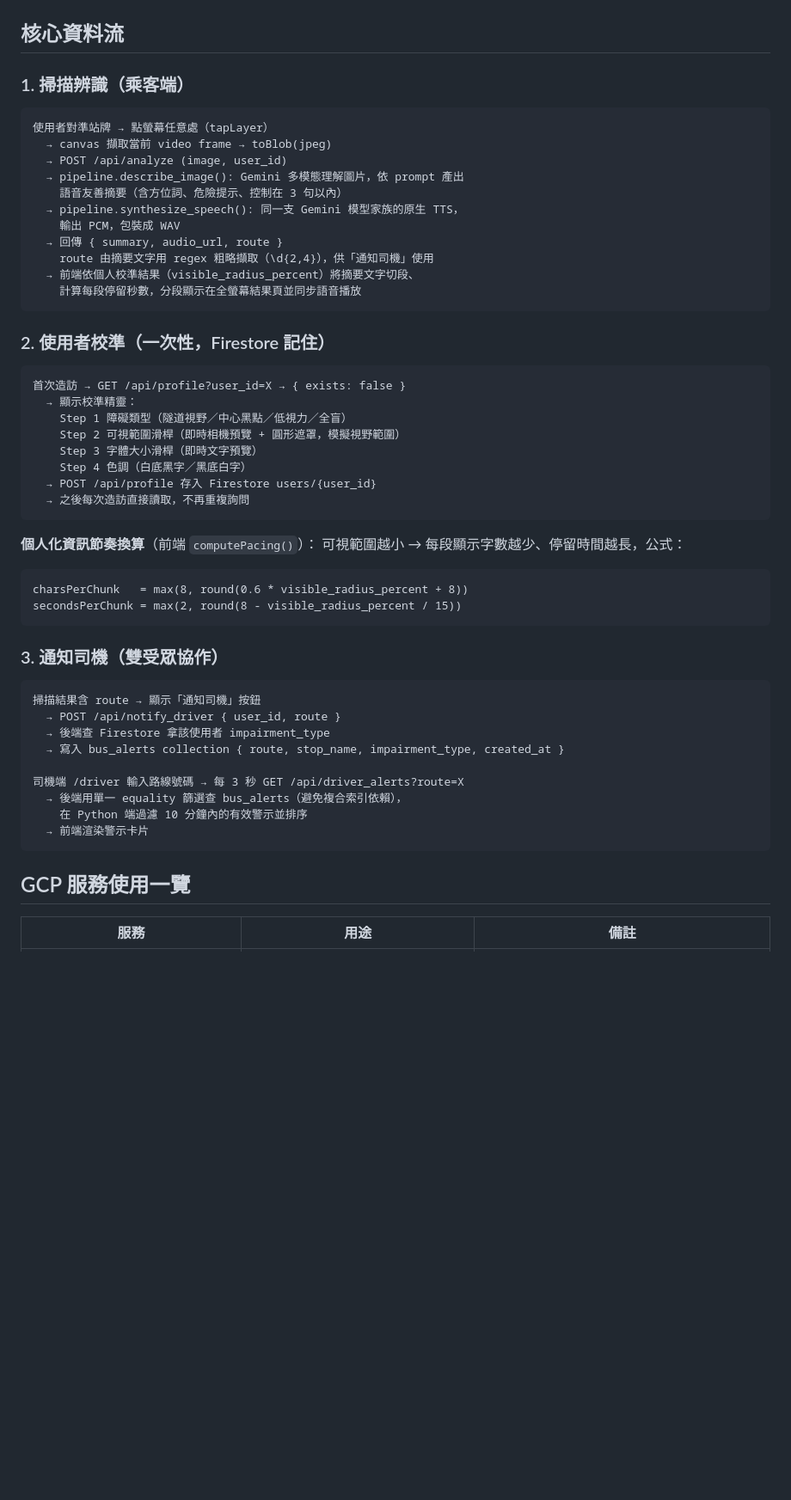
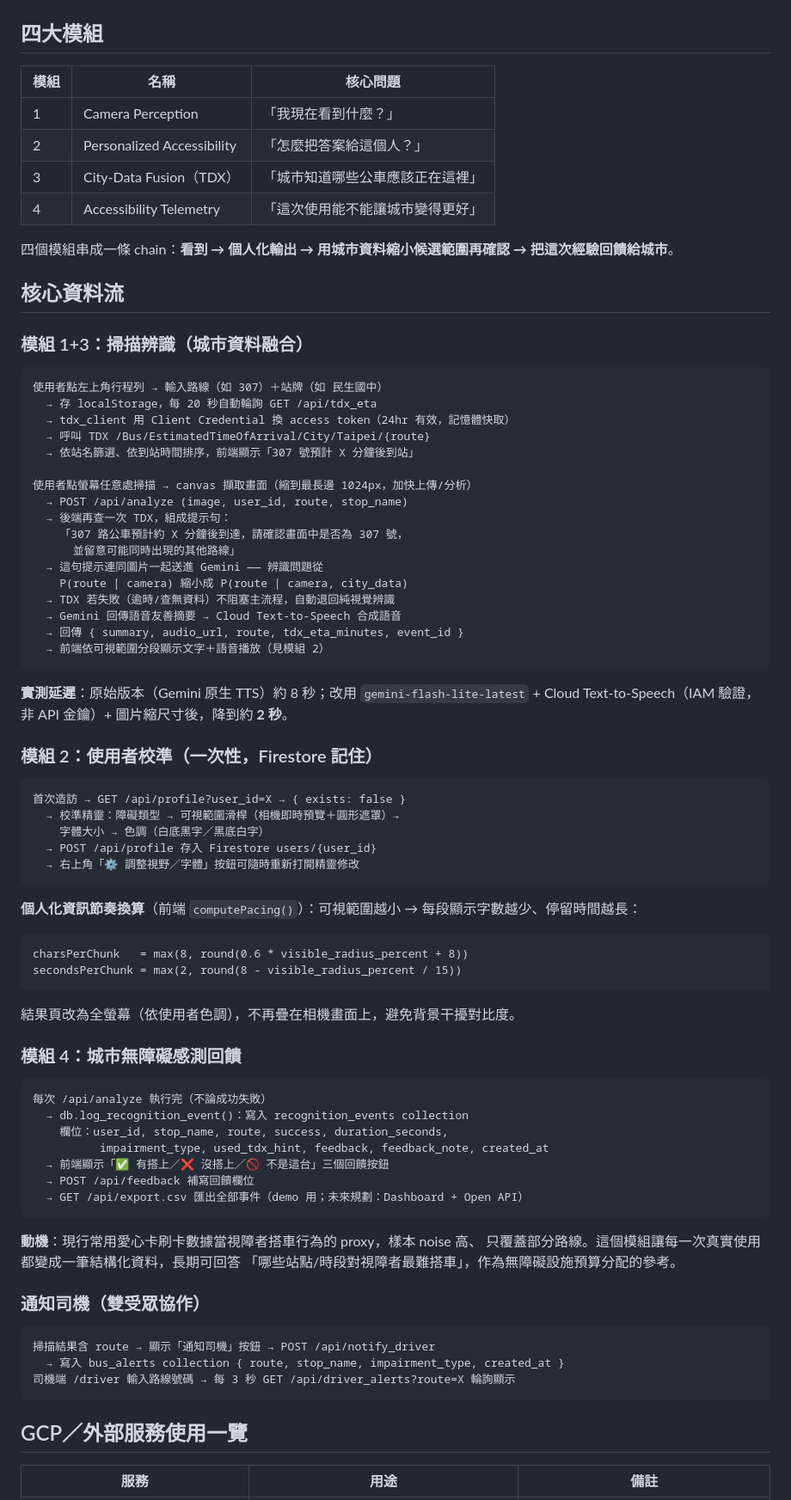
Before and after one commit to him6794/devjam, a Markdown page: ARCHITECTURE.md, the part around one of its changes. Shown at 86% size. Drawn GitHub-style; blank space fills up the shorter version.

Commit message:
Update architecture doc with Module 3 (TDX) and Module 4 (telemetry)

````diff
--- a/ARCHITECTURE.md
+++ b/ARCHITECTURE.md
@@ -43,59 +59,87 @@ flowchart TB
 ```
+
+## 四大模組
+
+| 模組 | 名稱 | 核心問題 |
+|---|---|---|
+| 1 | Camera Perception | 「我現在看到什麼？」 |
+| 2 | Personalized Accessibility | 「怎麼把答案給這個人？」 |
+| 3 | City-Data Fusion（TDX） | 「城市知道哪些公車應該正在這裡」 |
+| 4 | Accessibility Telemetry | 「這次使用能不能讓城市變得更好」 |
+
+四個模組串成一條 chain：**看到 → 個人化輸出 → 用城市資料縮小候選範圍再確認 → 把這次經驗回饋給城市**。
 
 ## 核心資料流
 
-### 1. 掃描辨識（乘客端）
+### 模組 1+3：掃描辨識（城市資料融合）
 
 ```
-使用者對準站牌 → 點螢幕任意處（tapLayer）
-  → canvas 擷取當前 video frame → toBlob(jpeg)
-  → POST /api/analyze (image, user_id)
-  → pipeline.describe_image(): Gemini 多模態理解圖片，依 prompt 產出
-    語音友善摘要（含方位詞、危險提示、控制在 3 句以內）
-  → pipeline.synthesize_speech(): 同一支 Gemini 模型家族的原生 TTS，
-    輸出 PCM，包裝成 WAV
-  → 回傳 { summary, audio_url, route }
-    route 由摘要文字用 regex 粗略擷取（\d{2,4}），供「通知司機」使用
-  → 前端依個人校準結果（visible_radius_percent）將摘要文字切段、
-    計算每段停留秒數，分段顯示在全螢幕結果頁並同步語音播放
+使用者點左上角行程列 → 輸入路線（如 307）＋站牌（如 民生國中）
+  → 存 localStorage，每 20 秒自動輪詢 GET /api/tdx_eta
+  → tdx_client 用 Client Credential 換 access token（24hr 有效，記憶體快取）
+  → 呼叫 TDX /Bus/EstimatedTimeOfArrival/City/Taipei/{route}
+  → 依站名篩選、依到站時間排序，前端顯示「307 號預計 X 分鐘後到站」
+
+使用者點螢幕任意處掃描 → canvas 擷取畫面（縮到最長邊 1024px，加快上傳/分析）
+  → POST /api/analyze (image, user_id, route, stop_name)
+  → 後端再查一次 TDX，組成提示句：
+    「307 路公車預計約 X 分鐘後到達，請確認畫面中是否為 307 號，
+      並留意可能同時出現的其他路線」
+  → 這句提示連同圖片一起送進 Gemini —— 辨識問題從
+    P(route | camera) 縮小成 P(route | camera, city_data)
+  → TDX 若失敗（逾時/查無資料）不阻塞主流程，自動退回純視覺辨識
+  → Gemini 回傳語音友善摘要 → Cloud Text-to-Speech 合成語音
+  → 回傳 { summary, audio_url, route, tdx_eta_minutes, event_id }
+  → 前端依可視範圍分段顯示文字＋語音播放（見模組 2）
 ```
 
-### 2. 使用者校準（一次性，Firestore 記住）
+**實測延遲**：原始版本（Gemini 原生 TTS）約 8 秒；改用 `gemini-flash-lite-latest` +
+Cloud Text-to-Speech（IAM 驗證，非 API 金鑰）+ 圖片縮尺寸後，降到約 **2 秒**。
+
+### 模組 2：使用者校準（一次性，Firestore 記住）
 
 ```
 首次造訪 → GET /api/profile?user_id=X → { exists: false }
-  → 顯示校準精靈：
-    Step 1 障礙類型（隧道視野／中心黑點／低視力／全盲）
-    Step 2 可視範圍滑桿（即時相機預覽 + 圓形遮罩，模擬視野範圍）
-    Step 3 字體大小滑桿（即時文字預覽）
-    Step 4 色調（白底黑字／黑底白字）
+  → 校準精靈：障礙類型 → 可視範圍滑桿（相機即時預覽＋圓形遮罩）→
+    字體大小 → 色調（白底黑字／黑底白字）
   → POST /api/profile 存入 Firestore users/{user_id}
-  → 之後每次造訪直接讀取，不再重複詢問
+  → 右上角「⚙ 調整視野／字體」按鈕可隨時重新打開精靈修改
 ```
 
-**個人化資訊節奏換算**（前端 `computePacing()`）：
-可視範圍越小 → 每段顯示字數越少、停留時間越長，公式：
+**個人化資訊節奏換算**（前端 `computePacing()`）：可視範圍越小 → 每段顯示字數越少、停留時間越長：
 
 ```
 charsPerChunk   = max(8, round(0.6 * visible_radius_percent + 8))
 secondsPerChunk = max(2, round(8 - visible_radius_percent / 15))
 ```
 
-### 3. 通知司機（雙受眾協作）
+結果頁改為全螢幕（依使用者色調），不再疊在相機畫面上，避免背景干擾對比度。
+
+### 模組 4：城市無障礙感測回饋
 
 ```
-掃描結果含 route → 顯示「通知司機」按鈕
-  → POST /api/notify_driver { user_id, route }
-  → 後端查 Firestore 拿該使用者 impairment_type
-  → 寫入 bus_alerts collection { route, stop_name, impairment_type, created_at }
-
-司機端 /driver 輸入路線號碼 → 每 3 秒 GET /api/driver_alerts?route=X
-  → 後端用單一 equality 篩選查 bus_alerts（避免複合索引依賴），
-    在 Python 端過濾 10 分鐘內的有效警示並排序
-  → 前端渲染警示卡片
+每次 /api/analyze 執行完（不論成功失敗）
+  → db.log_recognition_event()：寫入 recognition_events collection
+    欄位：user_id, stop_name, route, success, duration_seconds,
+          impairment_type, used_tdx_hint, feedback, feedback_note, created_at
+  → 前端顯示「✅ 有搭上／❌ 沒搭上／🚫 不是這台」三個回饋按鈕
+  → POST /api/feedback 補寫回饋欄位
+  → GET /api/export.csv 匯出全部事件（demo 用；未來規劃：Dashboard + Open API）
 ```
 
-## GCP 服務使用一覽
+**動機**：現行常用愛心卡刷卡數據當視障者搭車行為的 proxy，樣本 noise 高、
+只覆蓋部分路線。這個模組讓每一次真實使用都變成一筆結構化資料，長期可回答
+「哪些站點/時段對視障者最難搭車」，作為無障礙設施預算分配的參考。
+
+### 通知司機（雙受眾協作）
+
+```
+掃描結果含 route → 顯示「通知司機」按鈕 → POST /api/notify_driver
+  → 寫入 bus_alerts collection { route, stop_name, impairment_type, created_at }
+司機端 /driver 輸入路線號碼 → 每 3 秒 GET /api/driver_alerts?route=X 輪詢顯示
+```
+
+## GCP／外部服務使用一覽
 
 | 服務 | 用途 | 備註 |
 |---|---|---|
````
Also changed, not shown: other parts of ARCHITECTURE.md (+43 -20 lines).
